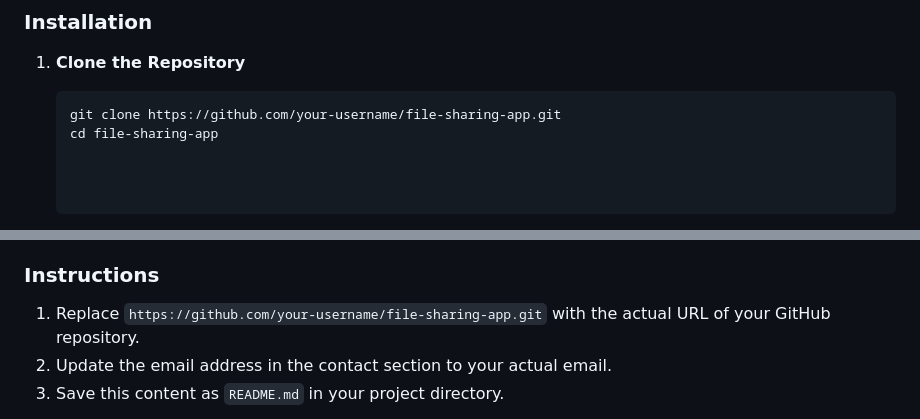
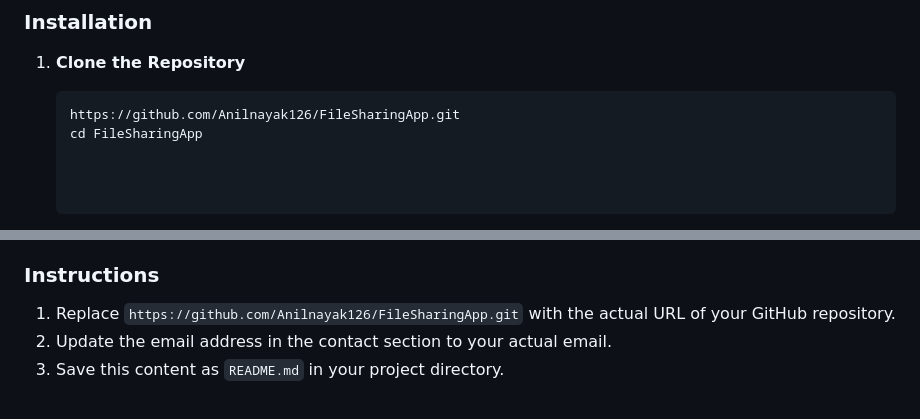
Before and after one commit to Anilnayak126/FileSharingApp, a Markdown page: README.md, 2 parts joined by grey strips. Drawn GitHub-style.

````diff
--- a/README.md
+++ b/README.md
@@ -35,8 +35,8 @@ A robust file-sharing application built using **Django** and **Django REST Frame
 1. **Clone the Repository**
 
    ```bash
-   git clone https://github.com/your-username/file-sharing-app.git
-   cd file-sharing-app
+   https://github.com/Anilnayak126/FileSharingApp.git
+   cd FileSharingApp
 
 
 
@@ -96,7 +96,7 @@ file-sharing-app/
 
 
 ### Instructions
-1. Replace `https://github.com/your-username/file-sharing-app.git` with the actual URL of your GitHub repository.
+1. Replace `https://github.com/Anilnayak126/FileSharingApp.git` with the actual URL of your GitHub repository.
 2. Update the email address in the contact section to your actual email.
 3. Save this content as `README.md` in your project directory.
 
````
